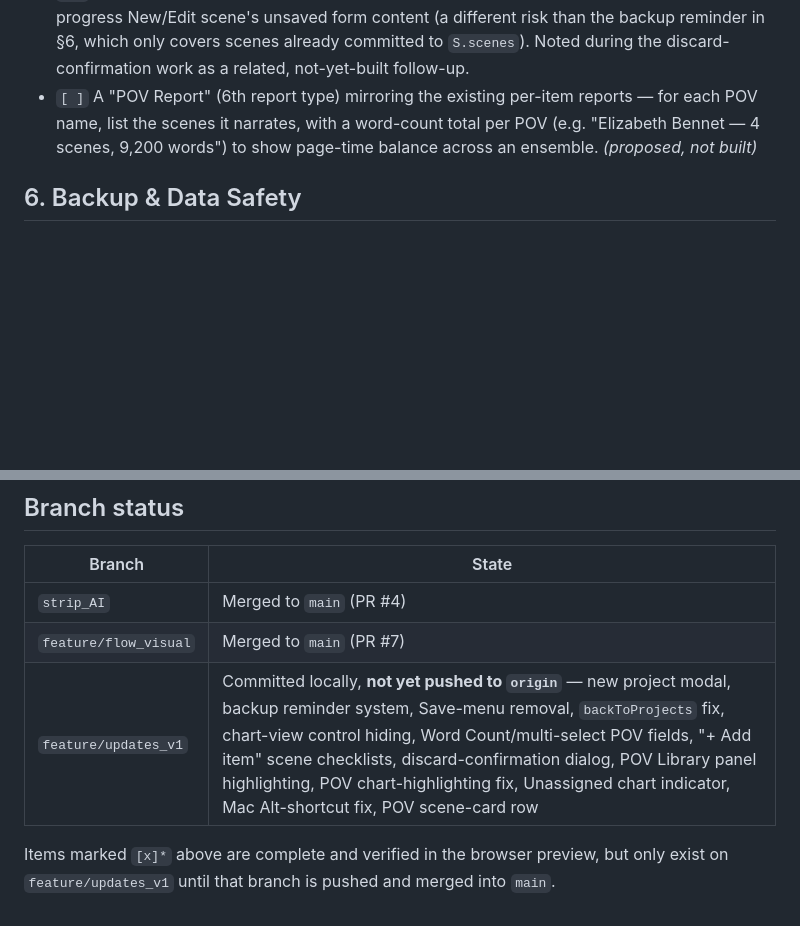
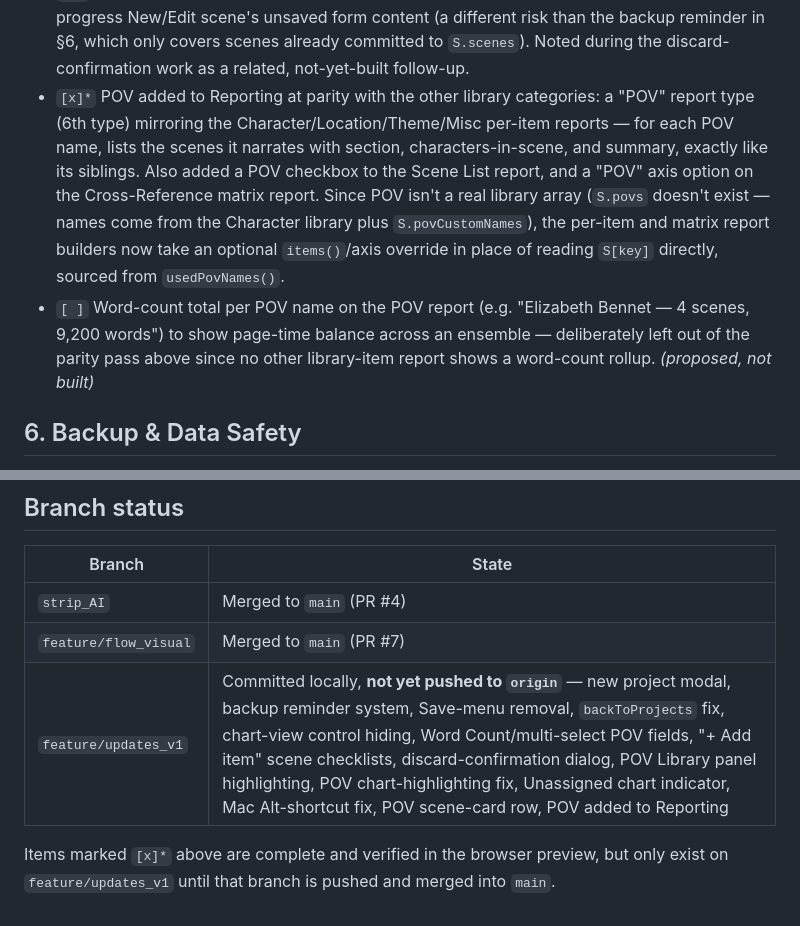
Before and after one commit to nemsi56/storyboard_v2, a Markdown page: FEATURE_ROADMAP.md, 2 parts joined by grey strips. Rendered like a GitHub page; blank space fills up the shorter version.

Commit message:
Update FEATURE_ROADMAP.md for POV reporting

```diff
--- a/FEATURE_ROADMAP.md
+++ b/FEATURE_ROADMAP.md
@@ -165,10 +165,19 @@ merged to `main` · `[~]` explicitly deferred (considered, decided against for n
   an in-progress New/Edit scene's unsaved form content (a different risk than the backup
   reminder in §6, which only covers scenes already committed to `S.scenes`). Noted during
   the discard-confirmation work as a related, not-yet-built follow-up.
-- `[ ]` A "POV Report" (6th report type) mirroring the existing per-item reports —
-  for each POV name, list the scenes it narrates, with a word-count total per POV
-  (e.g. "Elizabeth Bennet — 4 scenes, 9,200 words") to show page-time balance across
-  an ensemble. *(proposed, not built)*
+- `[x]*` POV added to Reporting at parity with the other library categories: a "POV"
+  report type (6th type) mirroring the Character/Location/Theme/Misc per-item reports —
+  for each POV name, lists the scenes it narrates with section, characters-in-scene, and
+  summary, exactly like its siblings. Also added a POV checkbox to the Scene List report,
+  and a "POV" axis option on the Cross-Reference matrix report. Since POV isn't a real
+  library array (`S.povs` doesn't exist — names come from the Character library plus
+  `S.povCustomNames`), the per-item and matrix report builders now take an optional
+  `items()`/axis override in place of reading `S[key]` directly, sourced from
+  `usedPovNames()`.
+- `[ ]` Word-count total per POV name on the POV report (e.g. "Elizabeth Bennet — 4
+  scenes, 9,200 words") to show page-time balance across an ensemble — deliberately left
+  out of the parity pass above since no other library-item report shows a word-count
+  rollup. *(proposed, not built)*
 
 ## 6. Backup & Data Safety
 
@@ -201,7 +210,7 @@ merged to `main` · `[~]` explicitly deferred (considered, decided against for n
 |---|---|
 | `strip_AI` | Merged to `main` (PR #4) |
 | `feature/flow_visual` | Merged to `main` (PR #7) |
-| `feature/updates_v1` | Committed locally, **not yet pushed to `origin`** — new project modal, backup reminder system, Save-menu removal, `backToProjects` fix, chart-view control hiding, Word Count/multi-select POV fields, "+ Add item" scene checklists, discard-confirmation dialog, POV Library panel highlighting, POV chart-highlighting fix, Unassigned chart indicator, Mac Alt-shortcut fix, POV scene-card row |
+| `feature/updates_v1` | Committed locally, **not yet pushed to `origin`** — new project modal, backup reminder system, Save-menu removal, `backToProjects` fix, chart-view control hiding, Word Count/multi-select POV fields, "+ Add item" scene checklists, discard-confirmation dialog, POV Library panel highlighting, POV chart-highlighting fix, Unassigned chart indicator, Mac Alt-shortcut fix, POV scene-card row, POV added to Reporting |
 
 Items marked `[x]*` above are complete and verified in the browser preview, but only exist
 on `feature/updates_v1` until that branch is pushed and merged into `main`.
```
